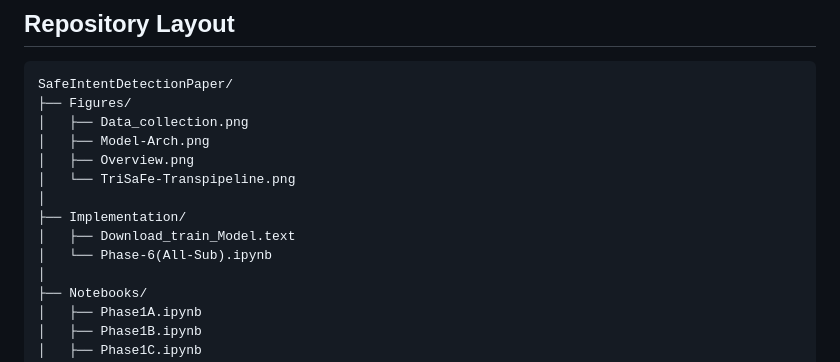
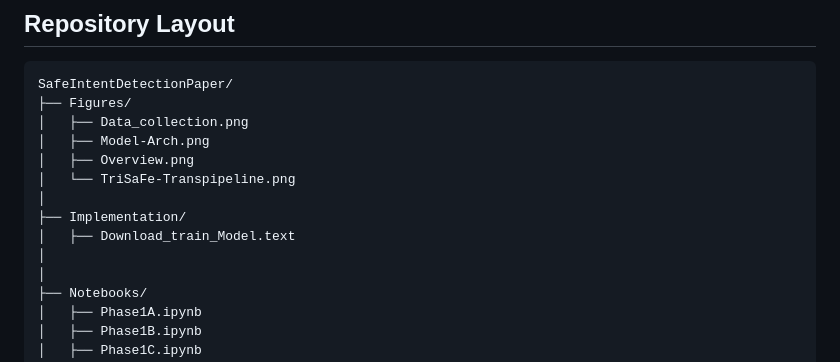
Before and after one commit to madibabaiasl/SafeIntentDetectionPaper, a Markdown page: README.md, the part around the change. Drawn GitHub-style.

```diff
--- a/README.md
+++ b/README.md
@@ -32,7 +32,7 @@ SafeIntentDetectionPaper/
 │
 ├── Implementation/
 │   ├── Download_train_Model.text
-│   └── Phase-6(All-Sub).ipynb
+│
 │
 ├── Notebooks/
 │   ├── Phase1A.ipynb
```
